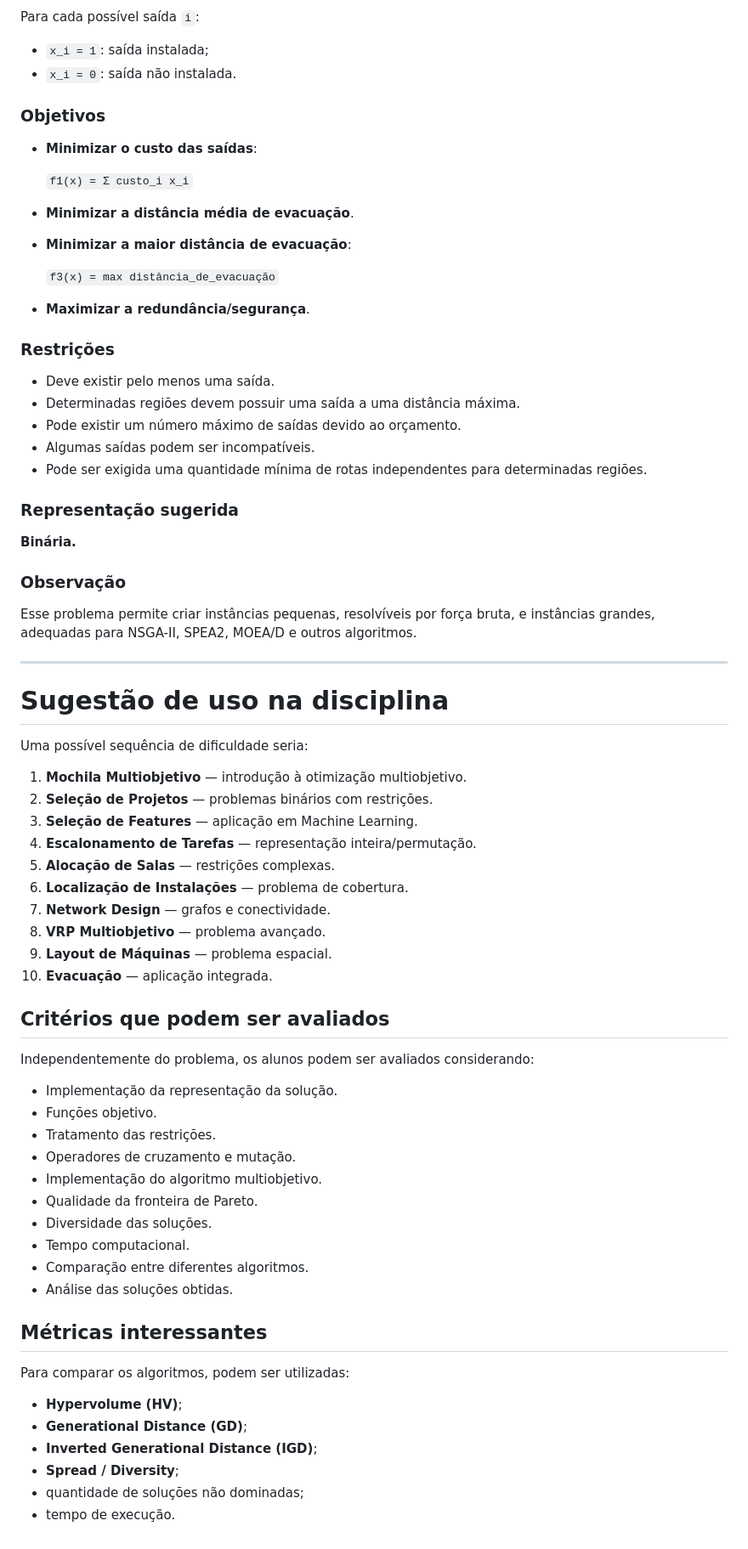
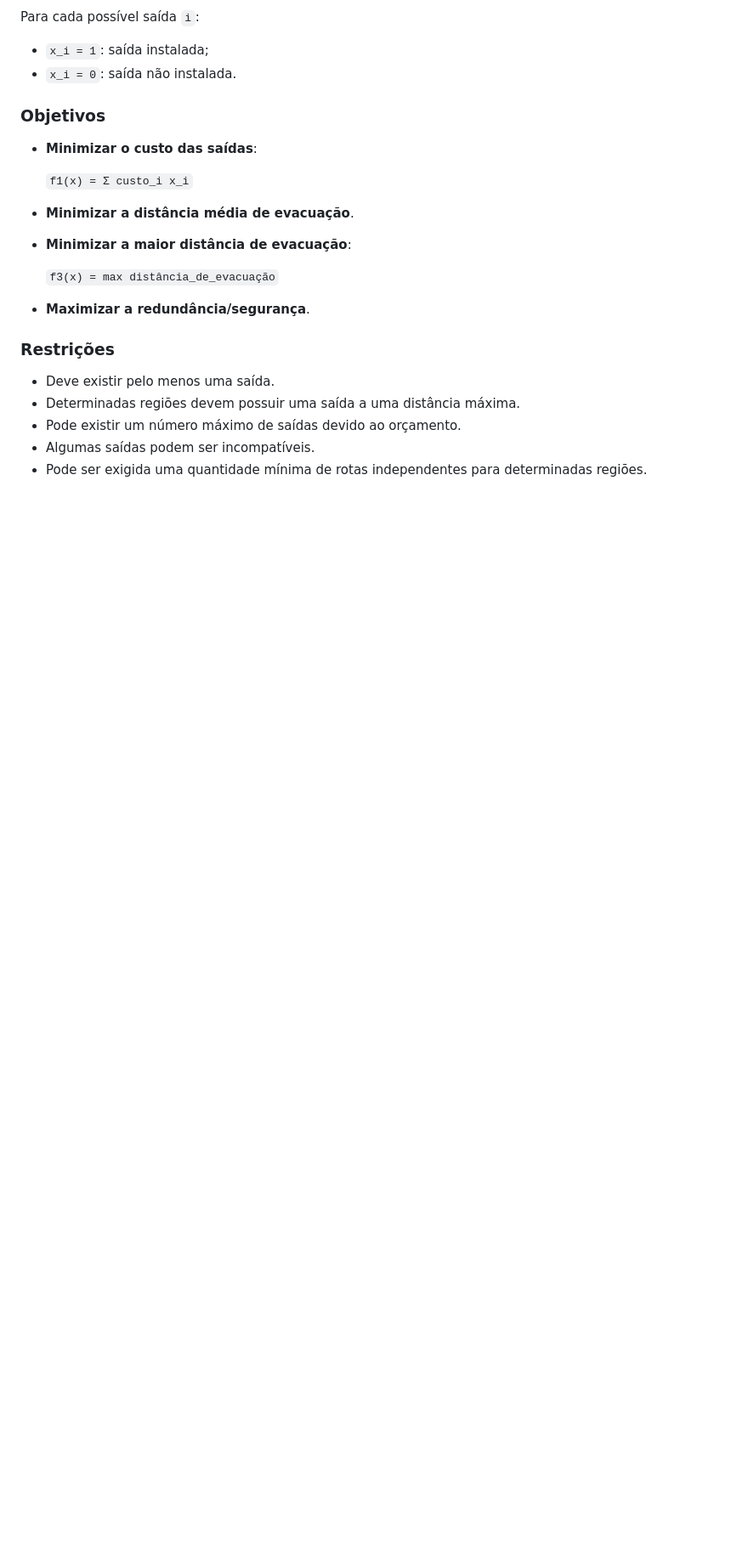
Before and after one commit to eduardo-miranda97/pdf-aulas-cefet, a Markdown page: MH/problemas_otimizacao_multiobjetivo.md, the part around the change. Shown at 85% size. GitHub-like rendering; blank space fills up the shorter version.

Commit message:
Correcao

```diff
--- a/MH/problemas_otimizacao_multiobjetivo.md
+++ b/MH/problemas_otimizacao_multiobjetivo.md
@@ -329,54 +329,3 @@ Para cada possível saída `i`:
 - Pode existir um número máximo de saídas devido ao orçamento.
 - Algumas saídas podem ser incompatíveis.
 - Pode ser exigida uma quantidade mínima de rotas independentes para determinadas regiões.
-
-### Representação sugerida
-
-**Binária.**
-
-### Observação
-
-Esse problema permite criar instâncias pequenas, resolvíveis por força bruta, e instâncias grandes, adequadas para NSGA-II, SPEA2, MOEA/D e outros algoritmos.
-
----
-
-# Sugestão de uso na disciplina
-
-Uma possível sequência de dificuldade seria:
-
-1. **Mochila Multiobjetivo** — introdução à otimização multiobjetivo.
-2. **Seleção de Projetos** — problemas binários com restrições.
-3. **Seleção de Features** — aplicação em Machine Learning.
-4. **Escalonamento de Tarefas** — representação inteira/permutação.
-5. **Alocação de Salas** — restrições complexas.
-6. **Localização de Instalações** — problema de cobertura.
-7. **Network Design** — grafos e conectividade.
-8. **VRP Multiobjetivo** — problema avançado.
-9. **Layout de Máquinas** — problema espacial.
-10. **Evacuação** — aplicação integrada.
-
-## Critérios que podem ser avaliados
-
-Independentemente do problema, os alunos podem ser avaliados considerando:
-
-- Implementação da representação da solução.
-- Funções objetivo.
-- Tratamento das restrições.
-- Operadores de cruzamento e mutação.
-- Implementação do algoritmo multiobjetivo.
-- Qualidade da fronteira de Pareto.
-- Diversidade das soluções.
-- Tempo computacional.
-- Comparação entre diferentes algoritmos.
-- Análise das soluções obtidas.
-
-## Métricas interessantes
-
-Para comparar os algoritmos, podem ser utilizadas:
-
-- **Hypervolume (HV)**;
-- **Generational Distance (GD)**;
-- **Inverted Generational Distance (IGD)**;
-- **Spread / Diversity**;
-- quantidade de soluções não dominadas;
-- tempo de execução.
```
